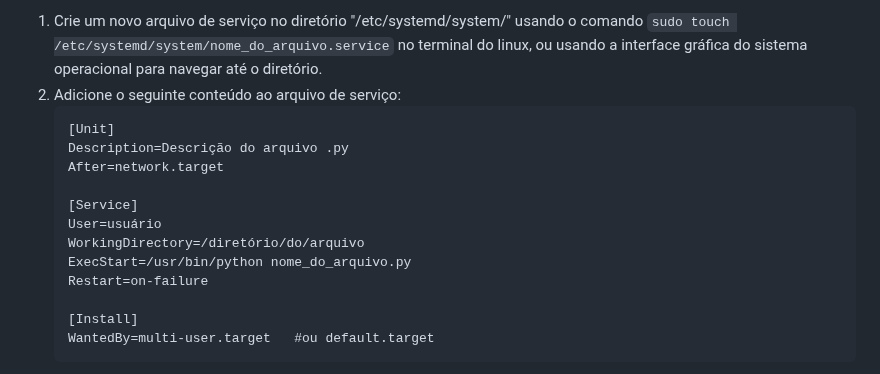
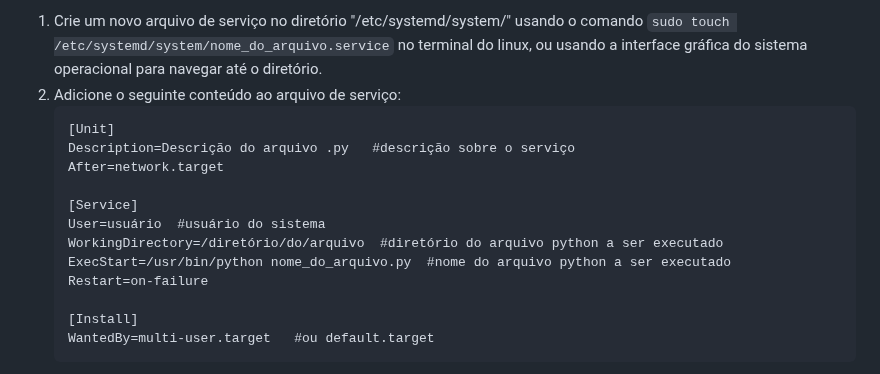
Before and after one commit to marcospontoexe/Linux, a Markdown page: README.md, the part around the change. GitHub-like rendering.

````diff
--- a/README.md
+++ b/README.md
@@ -156,13 +156,13 @@ Veja um passo a passo:
 2. Adicione o seguinte conteúdo ao arquivo de serviço:
    ```
    [Unit]
-   Description=Descrição do arquivo .py
+   Description=Descrição do arquivo .py   #descrição sobre o serviço
    After=network.target
 
    [Service]
-   User=usuário
-   WorkingDirectory=/diretório/do/arquivo
-   ExecStart=/usr/bin/python nome_do_arquivo.py
+   User=usuário  #usuário do sistema
+   WorkingDirectory=/diretório/do/arquivo  #diretório do arquivo python a ser executado
+   ExecStart=/usr/bin/python nome_do_arquivo.py  #nome do arquivo python a ser executado
    Restart=on-failure
 
    [Install]
````
